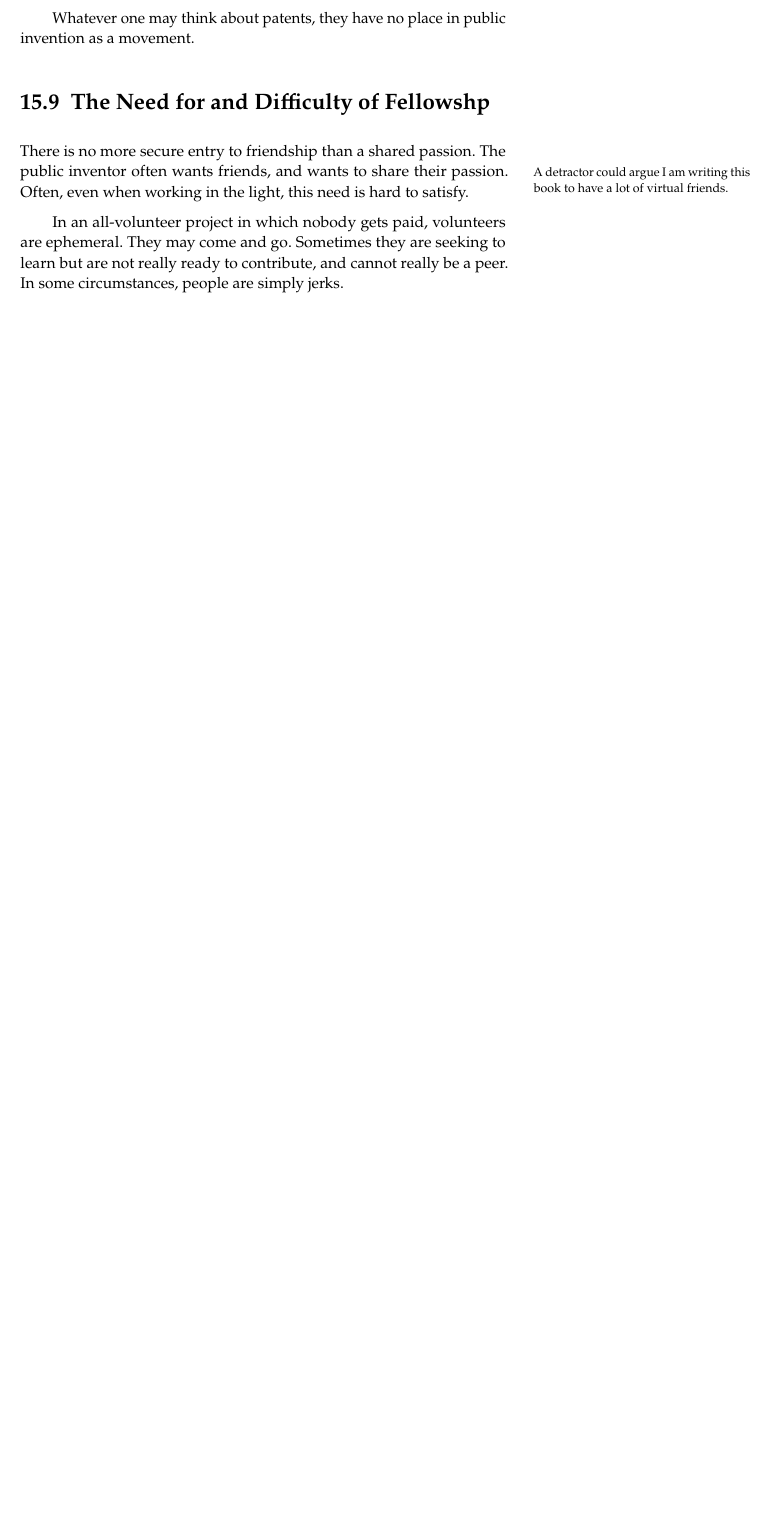
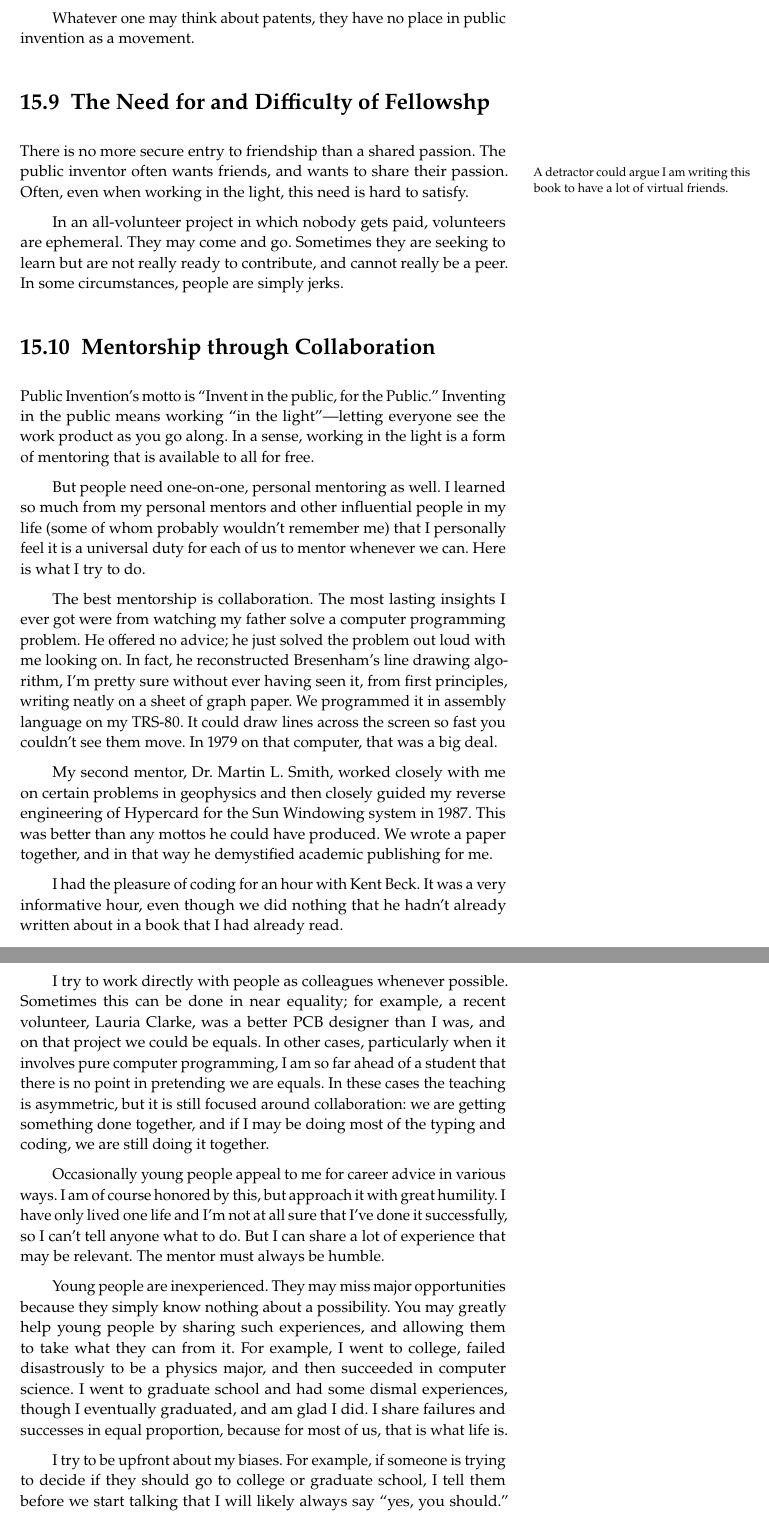
Before and after one commit to PubInv/intro-public-invention, a LaTeX thesis (intro-pubinv.tex): part of page 37 of 63 before the commit and two parts of pages 37 and 38 of 64 after it, the two joined at a grey line, cut so that both start at the same text, the shorter picture padded with empty space. Compiled offline with pdfLaTeX.

Commit message:
add a section on mentoring

```diff
--- a/intro-pubinv.tex
+++ b/intro-pubinv.tex
@@ -1469,3 +1469,23 @@ Sometimes they are seeking to learn but are not
 really ready to contribute, and cannot really
 be a peer.
 In some circumstances, people are simply jerks.
+
+\section{Mentorship through Collaboration}
+
+Public Invention’s motto is “Invent in the public, for the Public.” Inventing in the public means working “in the light”---letting everyone see the work product as you go along. In a sense, working in the light is a form of mentoring that is available to all for free.
+
+But people need one-on-one, personal mentoring as well. I learned so much from my personal mentors and other influential people in my life (some of whom probably wouldn’t remember me) that I personally feel it is a universal duty for each of us to mentor whenever we can. Here is what I try to do.
+
+The best mentorship is collaboration. The most lasting insights I ever got were from watching my father solve a computer programming problem. He offered no advice; he just solved the problem out loud with me looking on. In fact, he reconstructed Bresenham’s line drawing algorithm, I’m pretty sure without ever having seen it, from first principles, writing neatly on a sheet of graph paper. We programmed it in assembly language on my TRS-80. It could draw lines across the screen so fast you couldn’t see them move. In 1979 on that computer, that was a big deal.
+
+My second mentor, Dr. Martin L. Smith, worked closely with me on certain problems in geophysics and then closely guided my reverse engineering of Hypercard for the Sun Windowing system in 1987. This was better than any mottos he could have produced. We wrote a paper together, and in that way he demystified academic publishing for me.
+
+I had the pleasure of coding for an hour with Kent Beck. It was a very informative hour, even though we did nothing that he hadn’t already written about in a book that I had already read.
+
+I try to work directly with people as colleagues whenever possible. Sometimes this can be done in near equality; for example, a recent volunteer, Lauria Clarke, was a better PCB designer than I was, and on that project we could be equals. In other cases, particularly when it involves pure computer programming, I am so far ahead of a student that there is no point in pretending we are equals. In these cases the teaching is asymmetric, but it is still focused around collaboration: we are getting something done together, and if I may be doing most of the typing and coding, we are still doing it together.
+
+Occasionally young people appeal to me for career advice in various ways. I am of course honored by this, but approach it with great humility. I have only lived one life and I’m not at all sure that I’ve done it successfully, so I can’t tell anyone what to do. But I can share a lot of experience that may be relevant. The mentor must always be humble.
+
+Young people are inexperienced. They may miss major opportunities because they simply know nothing about a possibility. You may greatly help young people by sharing such experiences, and allowing them to take what they can from it. For example, I went to college, failed disastrously to be a physics major, and then succeeded in computer science. I went to graduate school and had some dismal experiences, though I eventually graduated, and am glad I did. I share failures and successes in equal proportion, because for most of us, that is what life is.
+
+I try to be upfront about my biases. For example, if someone is trying to decide if they should go to college or graduate school, I tell them before we start talking that I will likely always say “yes, you should.” With that out of the way I try to listen with an open mind.
```
Also changed, not shown: intro-pubinv.pdf, intro-pubinv.tex (7 more changed lines).
